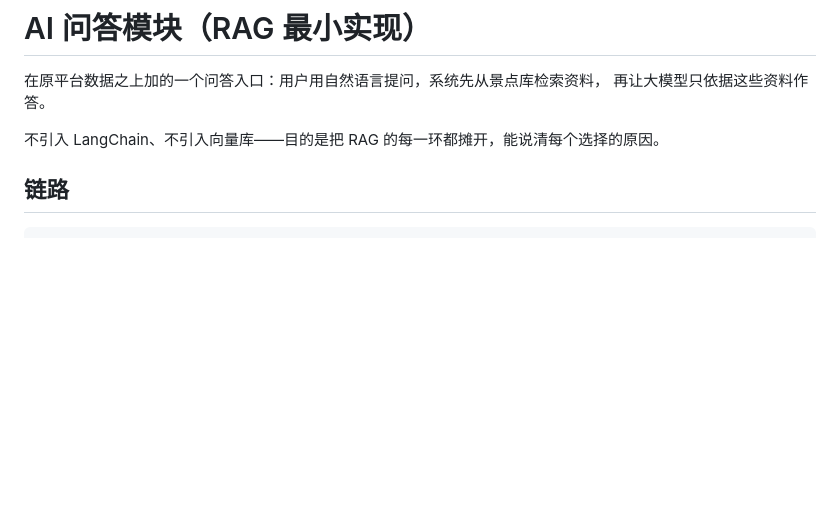
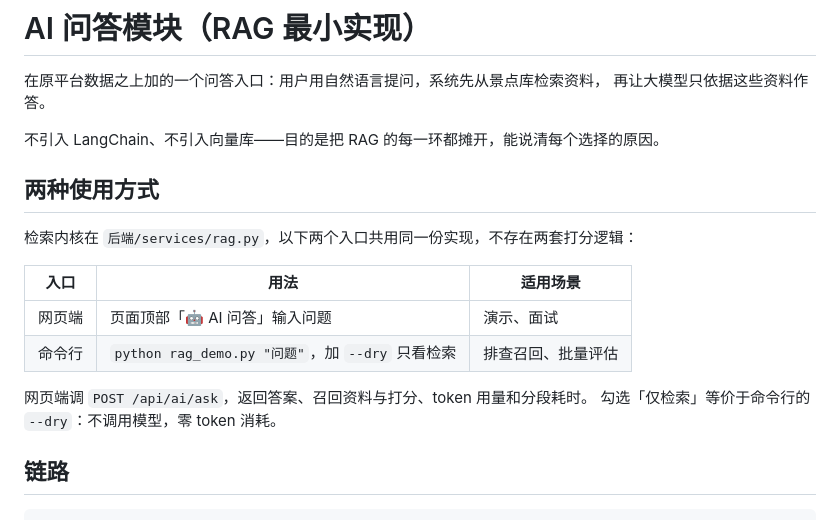
Before and after one commit to WYf123730/beijing-tourism-platform, a Markdown page: ai_demo/README.md, the part around the change. Rendered like a GitHub page; blank space fills up the shorter version.

```diff
--- a/ai_demo/README.md
+++ b/ai_demo/README.md
@@ -4,6 +4,18 @@
 再让大模型只依据这些资料作答。
 
 不引入 LangChain、不引入向量库——目的是把 RAG 的每一环都摊开，能说清每个选择的原因。
+
+## 两种使用方式
+
+检索内核在 `后端/services/rag.py`，以下两个入口共用同一份实现，不存在两套打分逻辑：
+
+| 入口 | 用法 | 适用场景 |
+|---|---|---|
+| 网页端 | 页面顶部「🤖 AI 问答」输入问题 | 演示、面试 |
+| 命令行 | `python rag_demo.py "问题"`，加 `--dry` 只看检索 | 排查召回、批量评估 |
+
+网页端调 `POST /api/ai/ask`，返回答案、召回资料与打分、token 用量和分段耗时。
+勾选「仅检索」等价于命令行的 `--dry`：不调用模型，零 token 消耗。
 
 ## 链路
 
```
Also changed, not shown: README.md (+31 -3 lines), screenshots/ai-qa.png (added), 8 other files.
